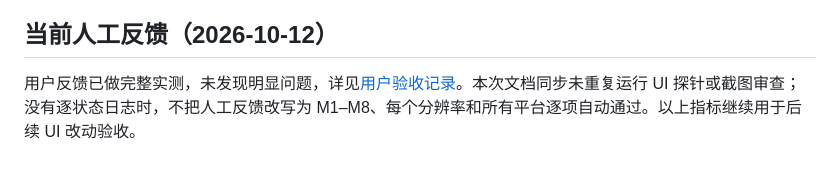
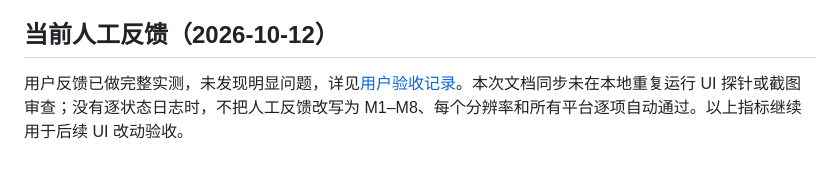
Before and after one commit to Jerryszz02/pokerGame, a Markdown page: docs/planning/ui-acceptance.md, the part around the change. Drawn GitHub-style.

```diff
--- a/docs/planning/ui-acceptance.md
+++ b/docs/planning/ui-acceptance.md
@@ -47,4 +47,4 @@
 
 ## 当前人工反馈（2026-10-12）
 
-用户反馈已做完整实测，未发现明显问题，详见[用户验收记录](../releases/2026-10-12-owner-acceptance.md)。本次文档同步未重复运行 UI 探针或截图审查；没有逐状态日志时，不把人工反馈改写为 M1–M8、每个分辨率和所有平台逐项自动通过。以上指标继续用于后续 UI 改动验收。
+用户反馈已做完整实测，未发现明显问题，详见[用户验收记录](../releases/2026-10-12-owner-acceptance.md)。本次文档同步未在本地重复运行 UI 探针或截图审查；没有逐状态日志时，不把人工反馈改写为 M1–M8、每个分辨率和所有平台逐项自动通过。以上指标继续用于后续 UI 改动验收。
```
Also changed, not shown: docs/planning/README.md (+1 -1 lines), docs/planning/test-plan.md (+1 -1 lines).
